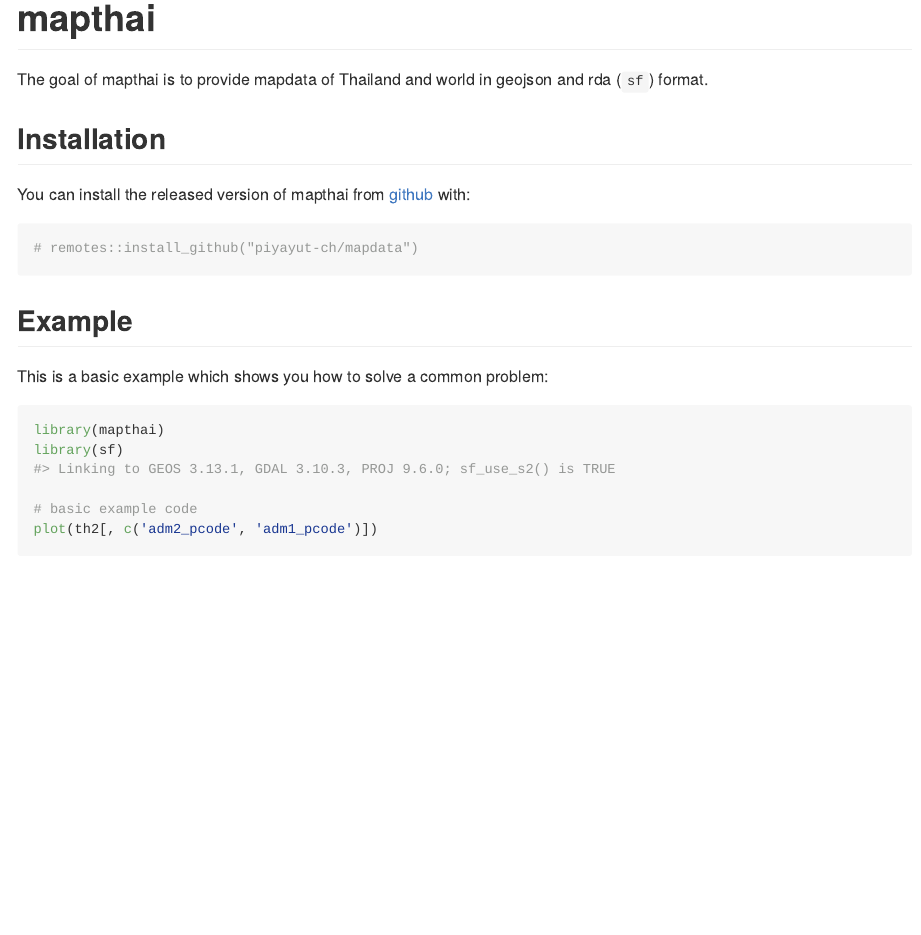
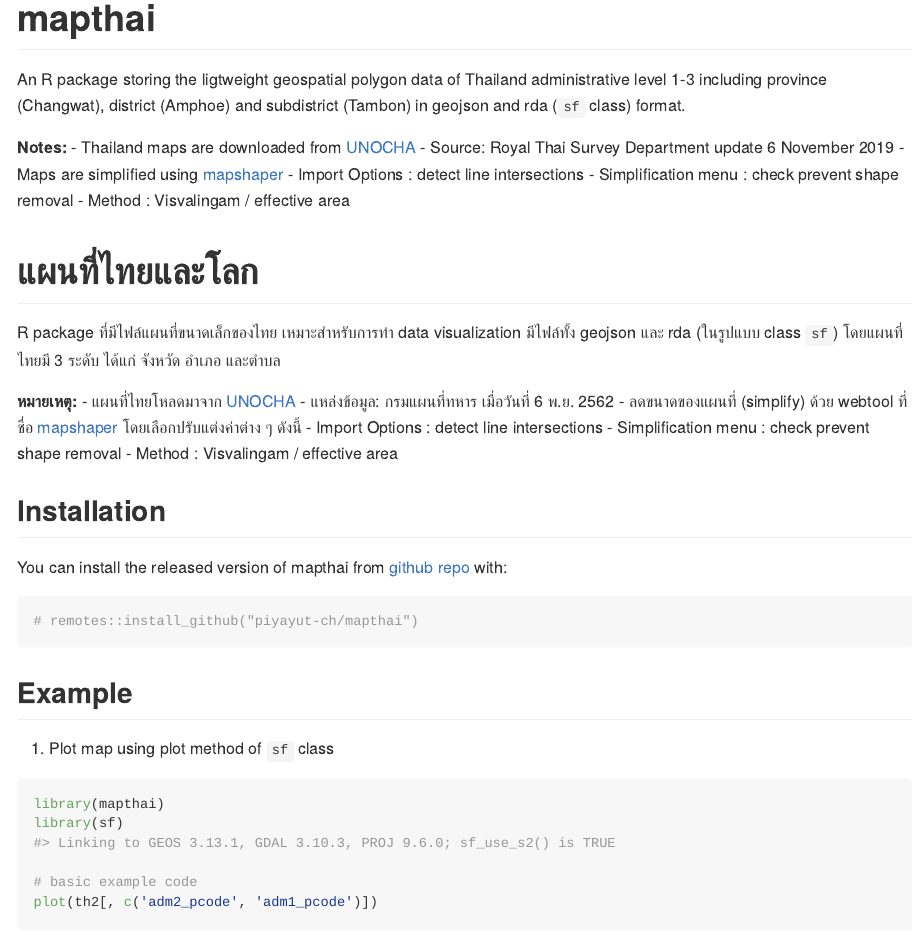
Before and after one commit to piyayut-ch/mapthai, an R Markdown document (README.Rmd): the page in a window 1100 px wide, from its top. Rendered offline with R 4.5, knitr and Pandoc, with nearby package versions; some code elsewhere in the file could not run offline.

````diff
--- a/README.Rmd
+++ b/README.Rmd
@@ -14,25 +12,42 @@
 ```
 
 # mapthai
+An R package storing the ligtweight geospatial polygon data of Thailand administrative level 1-3 including province (Changwat), district (Amphoe) and subdistrict (Tambon) in geojson and rda (`sf` class) format.
 
-<!-- badges: start -->
-<!-- badges: end -->
+**Notes:**
+- Thailand maps are downloaded from [UNOCHA](https://data.humdata.org/dataset/thailand-administrative-boundaries)
+- Source: Royal Thai Survey Department update 6 November 2019
+- Maps are simplified using [mapshaper](https://mapshaper.org)
+  - Import Options : detect line intersections
+  - Simplification menu : check prevent shape removal
+  - Method : Visvalingam / effective area
 
-The goal of mapthai is to provide mapdata of Thailand and world in geojson and rda (`sf`) format.
+
+# แผนที่ไทยและโลก
+R package ที่มีไฟล์แผนที่ขนาดเล็กของไทย เหมาะสำหรับการทำ data visualization มีไฟล์ทั้ง
+geojson และ rda (ในรูปแบบ class `sf`) โดยแผนที่ไทยมี 3 ระดับ ได้แก่ จังหวัด อำเภอ และตำบล
+
+**หมายเหตุ:**
+- แผนที่ไทยโหลดมาจาก [UNOCHA](https://data.humdata.org/dataset/thailand-administrative-boundaries)
+- แหล่งข้อมูล: กรมแผนที่ทหาร เมื่อวันที่ 6 พ.ย. 2562
+- ลดขนาดของแผนที่ (simplify) ด้วย webtool ที่ชื่อ [mapshaper](https://mapshaper.org)
+  โดยเลือกปรับแต่งค่าต่าง ๆ ดังนี้
+  - Import Options : detect line intersections
+  - Simplification menu : check prevent shape removal
+  - Method : Visvalingam / effective area
 
 
 ## Installation
 
-You can install the released version of mapthai from [github](https://github.com/piyayut-ch) with:
+You can install the released version of mapthai from [github repo](https://github.com/piyayut-ch/mapthai) with:
 
 ``` r
-# remotes::install_github("piyayut-ch/mapdata")
+# remotes::install_github("piyayut-ch/mapthai")
 ```
 
 ## Example
 
-This is a basic example which shows you how to solve a common problem:
-
+1. Plot map using plot method of `sf` class
 ```{r example, dpi = 200}
 library(mapthai)
 library(sf)
````
Also changed, not shown: data-raw/data-prep.R (+9 -9 lines), data/ref_th.rda (deleted), data/ref_tha.rda (added), data/th1.rda (deleted), data/th2.rda (deleted), data/th3.rda (deleted), data/tha1.rda (added), data/tha2.rda (added), data/tha3.rda (added), README.Rmd (10 more changed lines).
